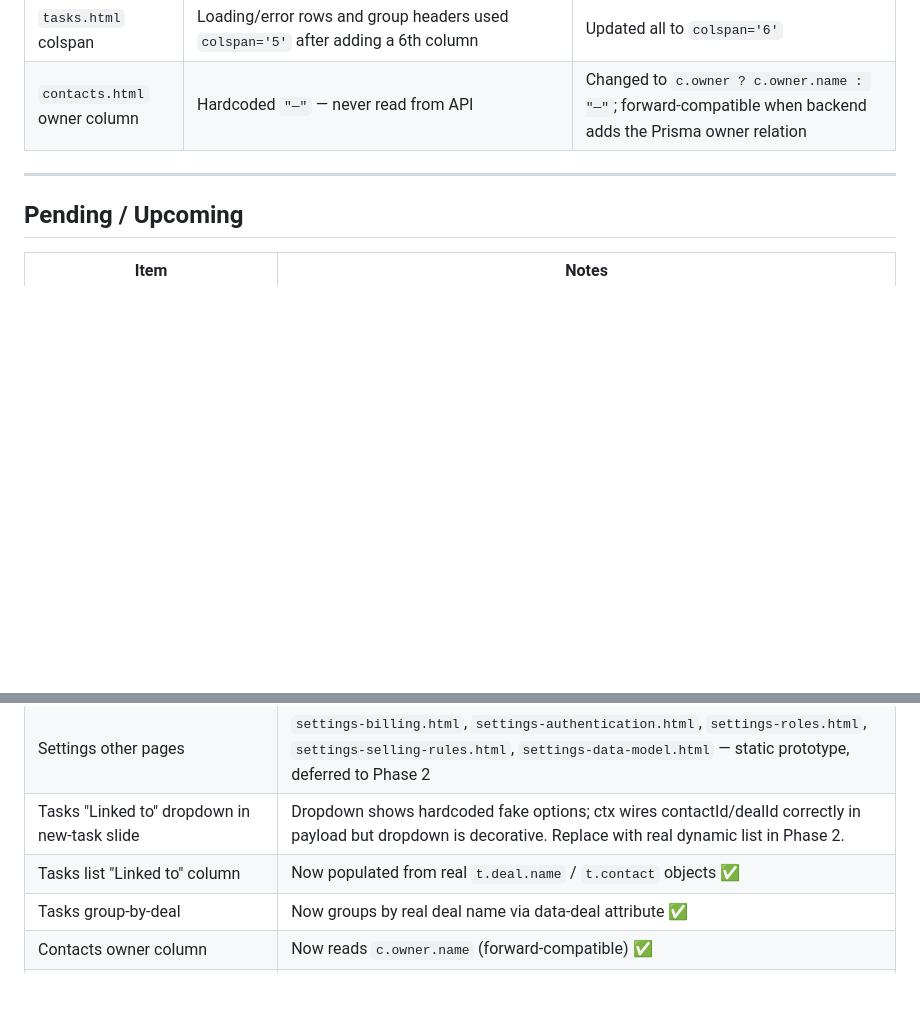
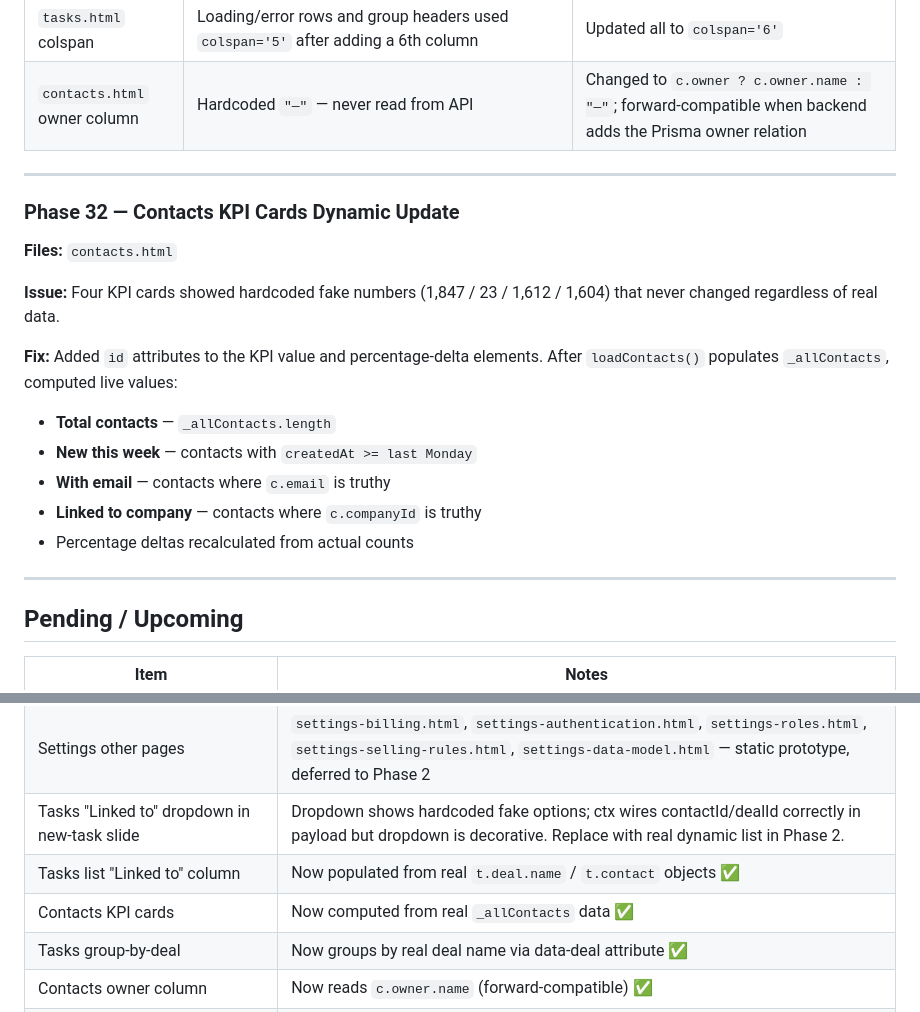
Before and after one commit to moneyshh0007/smartSenseCRM-frontend, a Markdown page: OPENSPEC_EXECUTION_LOG.md, 2 parts joined by grey strips. Drawn GitHub-style; blank space fills up the shorter version.

Commit message:
docs: update execution log through Phase 32
Co-Authored-By: Claude Sonnet 4.6 <noreply@anthropic.com>

```diff
--- a/OPENSPEC_EXECUTION_LOG.md
+++ b/OPENSPEC_EXECUTION_LOG.md
@@ -845,6 +845,21 @@ getJob(jobId)
 
 ---
 
+### Phase 32 — Contacts KPI Cards Dynamic Update
+
+**Files:** `contacts.html`
+
+**Issue:** Four KPI cards showed hardcoded fake numbers (1,847 / 23 / 1,612 / 1,604) that never changed regardless of real data.
+
+**Fix:** Added `id` attributes to the KPI value and percentage-delta elements. After `loadContacts()` populates `_allContacts`, computed live values:
+- **Total contacts** — `_allContacts.length`
+- **New this week** — contacts with `createdAt >= last Monday`
+- **With email** — contacts where `c.email` is truthy
+- **Linked to company** — contacts where `c.companyId` is truthy
+- Percentage deltas recalculated from actual counts
+
+---
+
 ## Pending / Upcoming
 
 | Item | Notes |
@@ -853,6 +868,7 @@ getJob(jobId)
 | Settings other pages | `settings-billing.html`, `settings-authentication.html`, `settings-roles.html`, `settings-selling-rules.html`, `settings-data-model.html` — static prototype, deferred to Phase 2 |
 | Tasks "Linked to" dropdown in new-task slide | Dropdown shows hardcoded fake options; ctx wires contactId/dealId correctly in payload but dropdown is decorative. Replace with real dynamic list in Phase 2. |
 | Tasks list "Linked to" column | Now populated from real `t.deal.name` / `t.contact` objects ✅ |
+| Contacts KPI cards | Now computed from real `_allContacts` data ✅ |
 | Tasks group-by-deal | Now groups by real deal name via data-deal attribute ✅ |
 | Contacts owner column | Now reads `c.owner.name` (forward-compatible) ✅ |
 | Company notes scope | Notes added via company-detail are linked to the first contact only (no `companyId` on Activity model). Multi-contact companies may miss notes. Full fix requires Activity schema change. |
```
Also changed, not shown: other parts of OPENSPEC_EXECUTION_LOG.md (+1 -1 lines).
